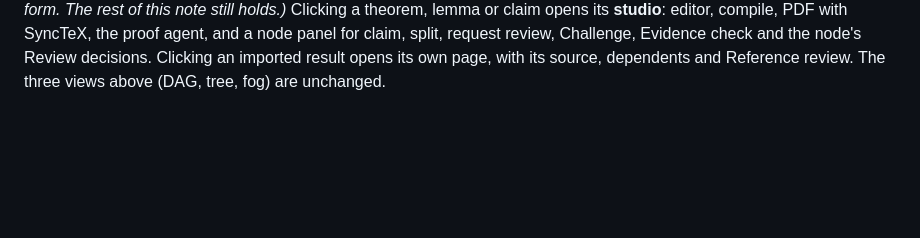
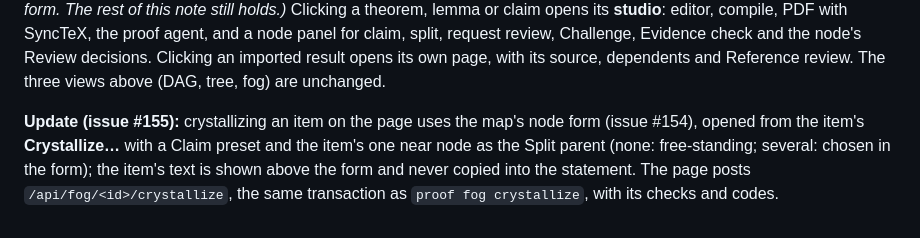
Before and after one commit to DengZhiyuan-math/proof-cli, a Markdown page: docs/adr/0008-proof-map-visualization.md, the part around the change. Rendered like a GitHub page; blank space fills up the shorter version.

```diff
--- a/docs/adr/0008-proof-map-visualization.md
+++ b/docs/adr/0008-proof-map-visualization.md
@@ -19,3 +19,5 @@ These three are genuine trade-offs made after trying the shape, not the obvious
 **Update (issue #137, decided in #127):** the fog view is a **drawer** beside the map, not a page and not marks on the canvas. The toolbar's Fog badge (counting the open items) opens a translucent drawer over the canvas listing each item: id, text, its near nodes as chips, its newest Experiment, and its actions (an Experiment, a drop, a reopen; a crystallize is shown as the CLI command until the page's node form returns, #133). Hovering a row lights its near nodes up on the canvas and dims the rest, as the search box does; nothing is ever drawn on the map for a fog item, so `near` can't read as a dependency. A node's page says which item it was crystallized from and lists the open fog near it. Three shapes were prototyped on the throwaway branch `prototype/fog-view` (a sidebar page, the drawer, notes on the canvas); the drawer with the page's list layout won.
 
 **Update (ADR-0011, #70):** the map page is the researcher's one entry, and where nodes are created. _(Update, #154: the node form is back on the page, opened in place by a right-click on the canvas or on a card. `proof node create` remains the equivalent path, and the form shows the equivalent command beneath it. PR #107 had removed the earlier New node form. The rest of this note still holds.)_ Clicking a theorem, lemma or claim opens its **studio**: editor, compile, PDF with SyncTeX, the proof agent, and a node panel for claim, split, request review, Challenge, Evidence check and the node's Review decisions. Clicking an imported result opens its own page, with its source, dependents and Reference review. The three views above (DAG, tree, fog) are unchanged.
+
+**Update (issue #155):** crystallizing an item on the page uses the map's node form (issue #154), opened from the item's **Crystallize…** with a Claim preset and the item's one near node as the Split parent (none: free-standing; several: chosen in the form); the item's text is shown above the form and never copied into the statement. The page posts `/api/fog/<id>/crystallize`, the same transaction as `proof fog crystallize`, with its checks and codes.
```
Also changed, not shown: CONTEXT.md (+2 -2 lines), README.md (+1 -1 lines).
